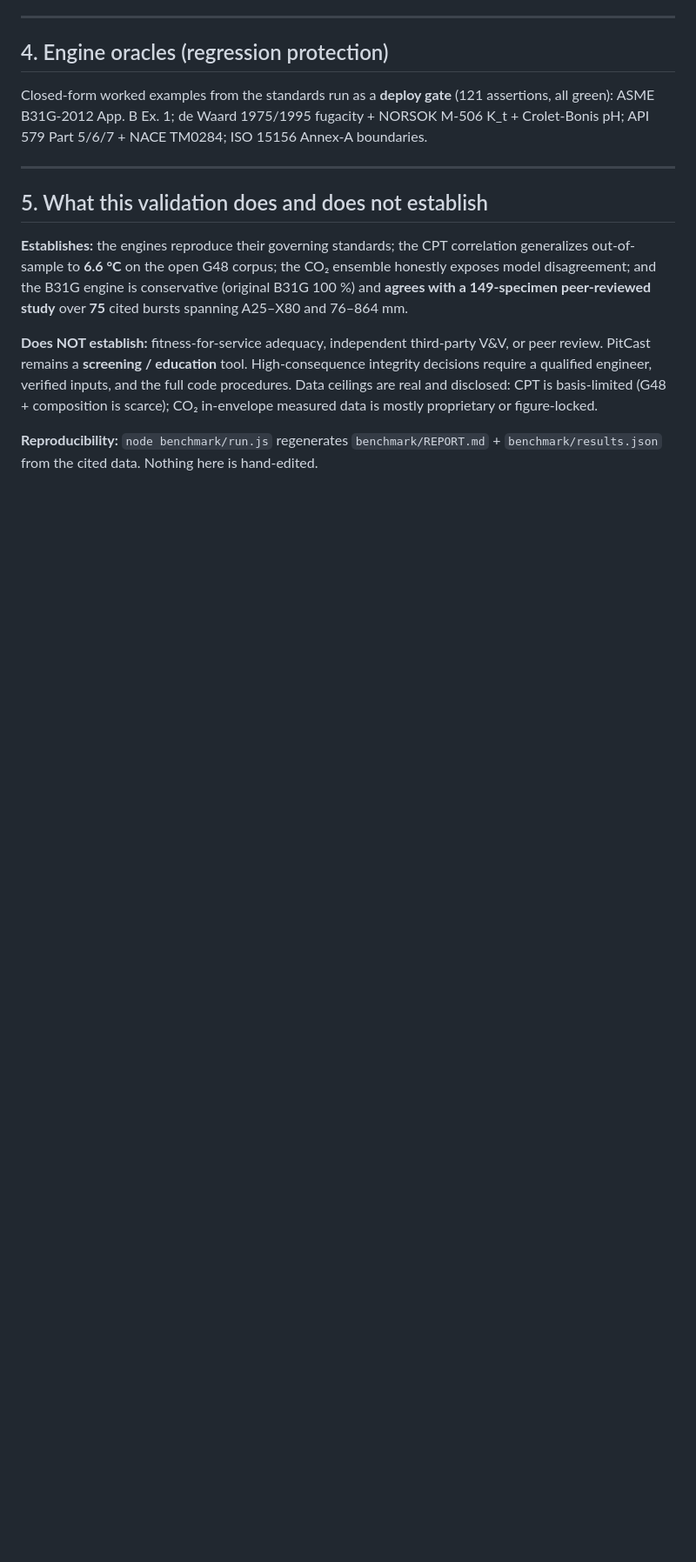
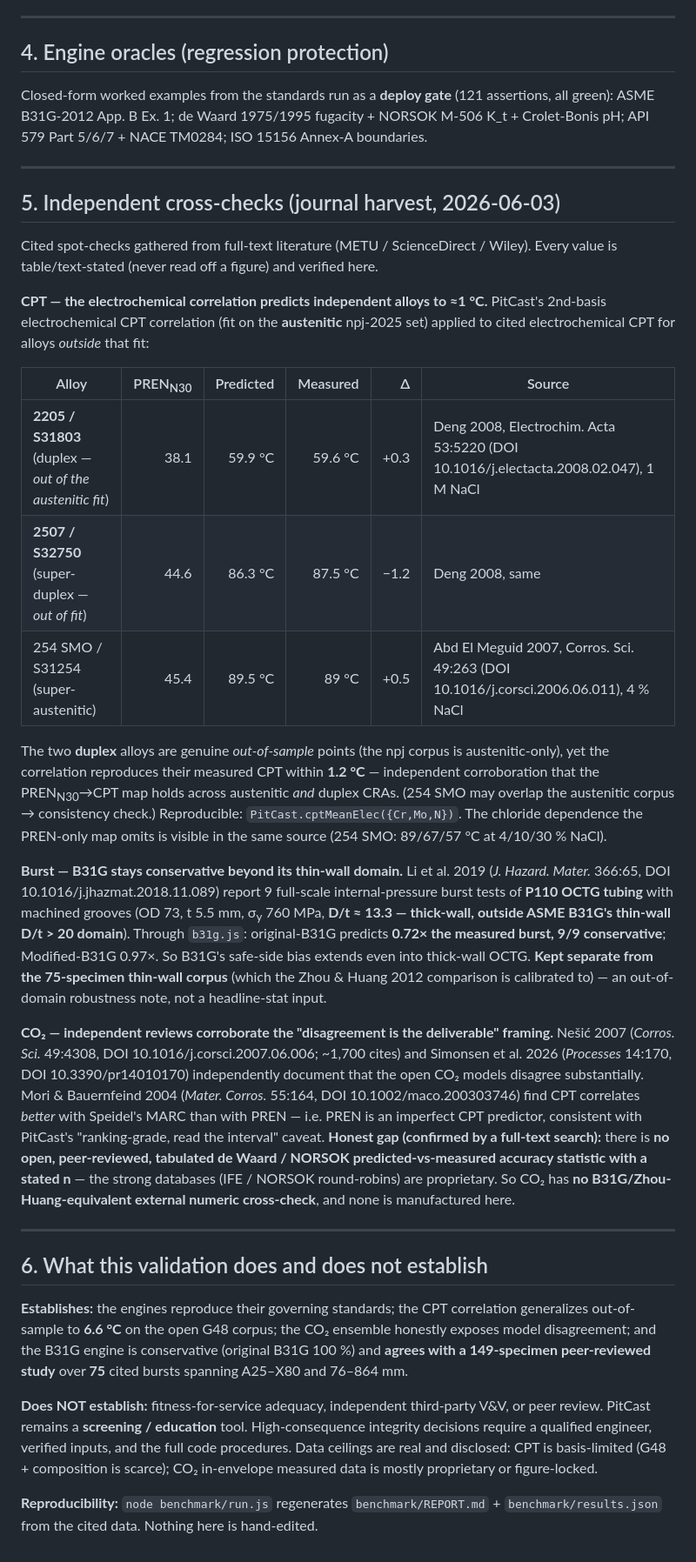
Before and after one commit to jvnshirr-collab/pitcast, a Markdown page: docs/VALIDATION.md, the part around the change. Shown at 87% size. Rendered like a GitHub page; blank space fills up the shorter version.

Commit message:
PitCast: document journal-harvest independent cross-checks in VALIDATION.md
From a 4-agent authenticated-journal harvest (METU/ScienceDirect/Wiley), every value table/text-verified (no figures, no fabrication):
- CPT: the electrochemical 2nd-basis correlation (austenitic npj fit) predicts cited CPT for two DUPLEX alloys that are OUTSIDE that fit — 2205 (59.9 vs 59.6) and 2507 (86.3 vs 87.5) — within 1.2 C; genuine out-of-sample validation (Deng 2008, Electrochim. Acta; + 254 SMO 89.5 vs 89, Abd El Meguid 2007).
- B31G: stays conservative (0.72x, 9/9) on 9 thick-wall P110 OCTG bursts (Li 2019, J. Hazard. Mater.) that are OUTSIDE its thin-wall D/t>20 domain — kept separate from the 75-specimen headline corpus (not merged), an out-of-domain robustness note.
- CO2: independent reviews (Nesic 2007; Simonsen 2026) corroborate the 'models disagree => the spread is the deliverable' framing; Mori 2004 notes CPT correlates better with MARC than PREN. Honest gap confirmed by full-text search: NO open peer-reviewed numeric de Waard/NORSOK predicted-vs-measured stat exists (databases proprietary) — none fabricated.
No engine/corpus changes (the open data is near its verifiable ceiling; redundant/out-of-domain rows were NOT padded into the headline).

Co-Authored-By: Claude Opus 4.8 (1M context) <noreply@anthropic.com>

```diff
--- a/docs/VALIDATION.md
+++ b/docs/VALIDATION.md
@@ -97,7 +97,49 @@ API 579 Part 5/6/7 + NACE TM0284; ISO 15156 Annex-A boundaries.
 
 ---
 
-## 5. What this validation does and does not establish
+## 5. Independent cross-checks (journal harvest, 2026-06-03)
+
+Cited spot-checks gathered from full-text literature (METU / ScienceDirect / Wiley). Every value is
+table/text-stated (never read off a figure) and verified here.
+
+**CPT — the electrochemical correlation predicts independent alloys to ≈1 °C.** PitCast's 2nd-basis
+electrochemical CPT correlation (fit on the **austenitic** npj-2025 set) applied to cited
+electrochemical CPT for alloys *outside* that fit:
+
+| Alloy | PREN<sub>N30</sub> | Predicted | Measured | Δ | Source |
+|---|--:|--:|--:|--:|---|
+| **2205 / S31803** (duplex — *out of the austenitic fit*) | 38.1 | 59.9 °C | 59.6 °C | +0.3 | Deng 2008, Electrochim. Acta 53:5220 (DOI 10.1016/j.electacta.2008.02.047), 1 M NaCl |
+| **2507 / S32750** (super-duplex — *out of fit*) | 44.6 | 86.3 °C | 87.5 °C | −1.2 | Deng 2008, same |
+| 254 SMO / S31254 (super-austenitic) | 45.4 | 89.5 °C | 89 °C | +0.5 | Abd El Meguid 2007, Corros. Sci. 49:263 (DOI 10.1016/j.corsci.2006.06.011), 4 % NaCl |
+
+The two **duplex** alloys are genuine *out-of-sample* points (the npj corpus is austenitic-only), yet
+the correlation reproduces their measured CPT within **1.2 °C** — independent corroboration that the
+PREN<sub>N30</sub>→CPT map holds across austenitic *and* duplex CRAs. (254 SMO may overlap the
+austenitic corpus → consistency check.) Reproducible: `PitCast.cptMeanElec({Cr,Mo,N})`. The chloride
+dependence the PREN-only map omits is visible in the same source (254 SMO: 89/67/57 °C at 4/10/30 % NaCl).
+
+**Burst — B31G stays conservative beyond its thin-wall domain.** Li et al. 2019 (*J. Hazard. Mater.*
+366:65, DOI 10.1016/j.jhazmat.2018.11.089) report 9 full-scale internal-pressure burst tests of
+**P110 OCTG tubing** with machined grooves (OD 73, t 5.5 mm, σ<sub>y</sub> 760 MPa, **D/t ≈ 13.3 —
+thick-wall, outside ASME B31G's thin-wall D/t > 20 domain**). Through `b31g.js`: original-B31G predicts
+**0.72× the measured burst, 9/9 conservative**; Modified-B31G 0.97×. So B31G's safe-side bias extends
+even into thick-wall OCTG. **Kept separate from the 75-specimen thin-wall corpus** (which the Zhou &
+Huang 2012 comparison is calibrated to) — an out-of-domain robustness note, not a headline-stat input.
+
+**CO₂ — independent reviews corroborate the "disagreement is the deliverable" framing.** Nešić 2007
+(*Corros. Sci.* 49:4308, DOI 10.1016/j.corsci.2007.06.006; ~1,700 cites) and Simonsen et al. 2026
+(*Processes* 14:170, DOI 10.3390/pr14010170) independently document that the open CO₂ models disagree
+substantially. Mori & Bauernfeind 2004 (*Mater. Corros.* 55:164, DOI 10.1002/maco.200303746) find CPT
+correlates *better* with Speidel's MARC than with PREN — i.e. PREN is an imperfect CPT predictor,
+consistent with PitCast's "ranking-grade, read the interval" caveat. **Honest gap (confirmed by a
+full-text search):** there is **no open, peer-reviewed, tabulated de Waard / NORSOK
+predicted-vs-measured accuracy statistic with a stated n** — the strong databases (IFE / NORSOK
+round-robins) are proprietary. So CO₂ has **no B31G/Zhou-Huang-equivalent external numeric cross-check**,
+and none is manufactured here.
+
+---
+
+## 6. What this validation does and does not establish
 
 **Establishes:** the engines reproduce their governing standards; the CPT correlation generalizes
 out-of-sample to **6.6 °C** on the open G48 corpus; the CO₂ ensemble honestly exposes model
```
